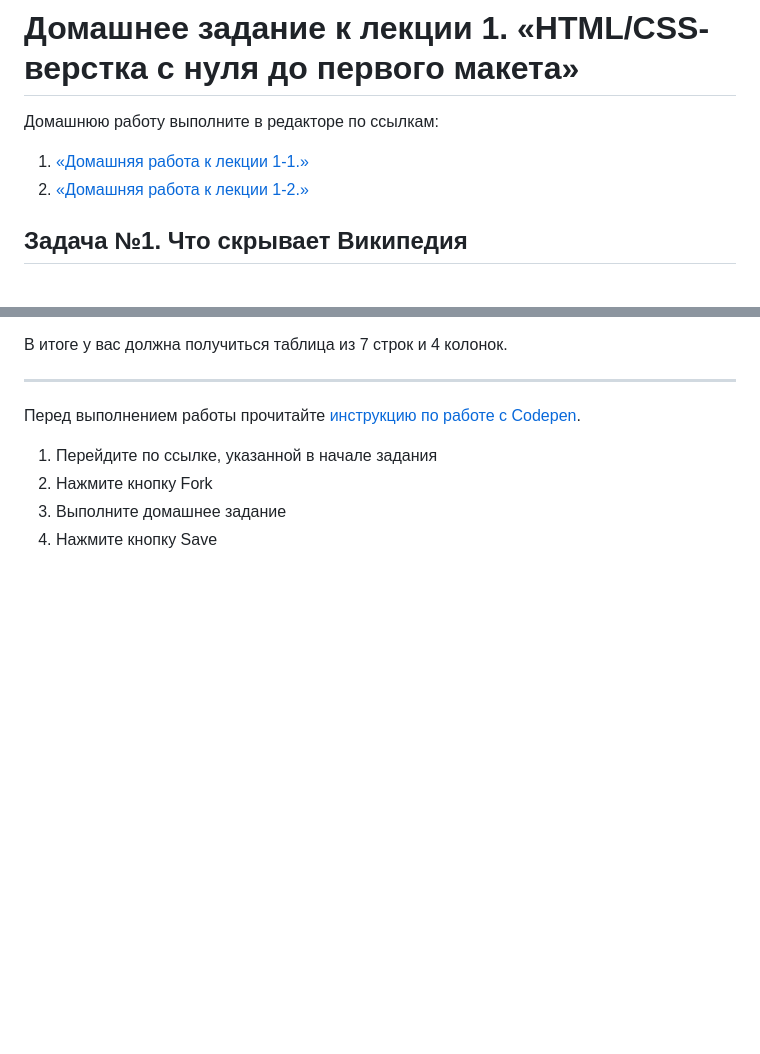
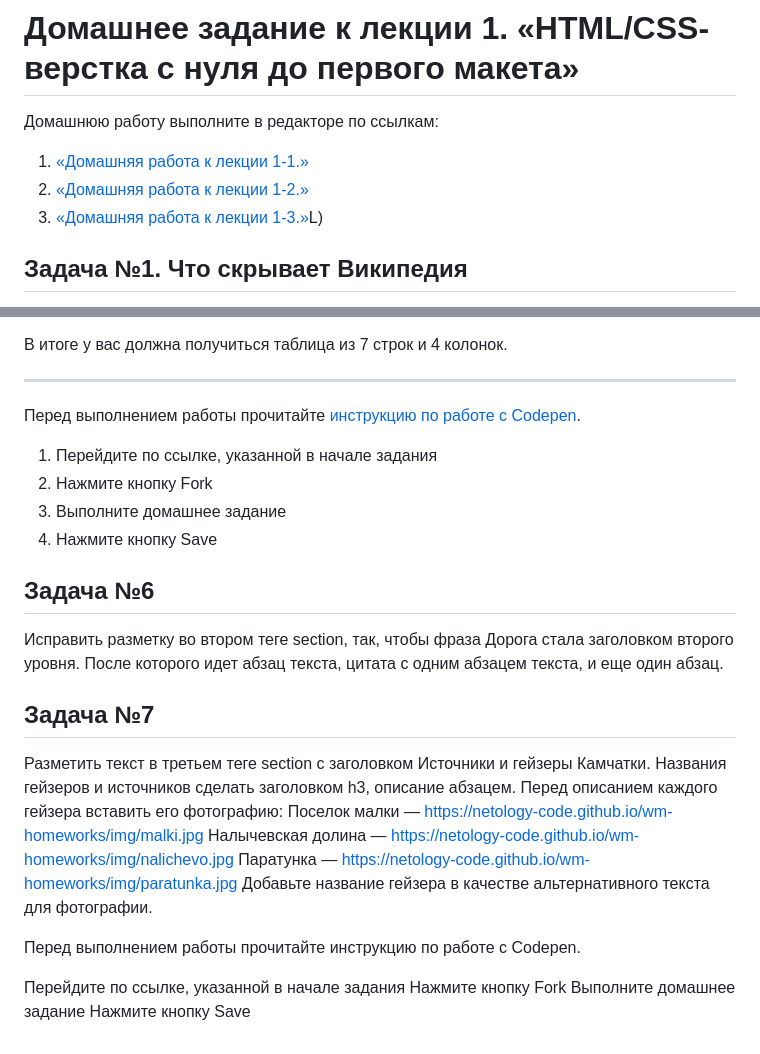
Before and after one commit to Irina-64/web-programming-homeworks, a Markdown page: editors/README.md, 2 parts joined by grey strips. Drawn GitHub-style; blank space fills up the shorter version.

```diff
--- a/editors/README.md
+++ b/editors/README.md
@@ -2,6 +2,7 @@
 Домашнюю работу выполните в редакторе по ссылкам:
 1. [«Домашняя работа к лекции 1-1.»](https://codepen.io/Irina64/pen/abKjVpd)
 2. [«Домашняя работа к лекции 1-2.»](https://codepen.io/Irina64/pen/WNLBqyL)
+3. [«Домашняя работа к лекции 1-3.»](https://codepen.io/Irina64/pen/RwzmEwj)L)
 
 ## Задача №1. Что скрывает Википедия
 Вспомним теоретические сведения о клиент-серверном взаимодействии, полученные на лекции №1 и выполним следующее задание.
@@ -52,3 +53,20 @@
 2. Нажмите кнопку Fork
 3. Выполните домашнее задание
 4. Нажмите кнопку Save
+
+## Задача №6
+Исправить разметку во втором теге section, так, чтобы фраза Дорога стала заголовком второго уровня. После которого идет абзац текста, цитата с одним абзацем текста, и еще один абзац.
+
+## Задача №7
+Разметить текст в третьем теге section с заголовком Источники и гейзеры Камчатки. Названия гейзеров и источников сделать заголовком h3, описание абзацем. Перед описанием каждого гейзера вставить его фотографию:
+Поселок малки — https://netology-code.github.io/wm-homeworks/img/malki.jpg
+Налычевская долина — https://netology-code.github.io/wm-homeworks/img/nalichevo.jpg
+Паратунка — https://netology-code.github.io/wm-homeworks/img/paratunka.jpg
+Добавьте название гейзера в качестве альтернативного текста для фотографии.
+
+Перед выполнением работы прочитайте инструкцию по работе с Codepen.
+
+Перейдите по ссылке, указанной в начале задания
+Нажмите кнопку Fork
+Выполните домашнее задание
+Нажмите кнопку Save
```
